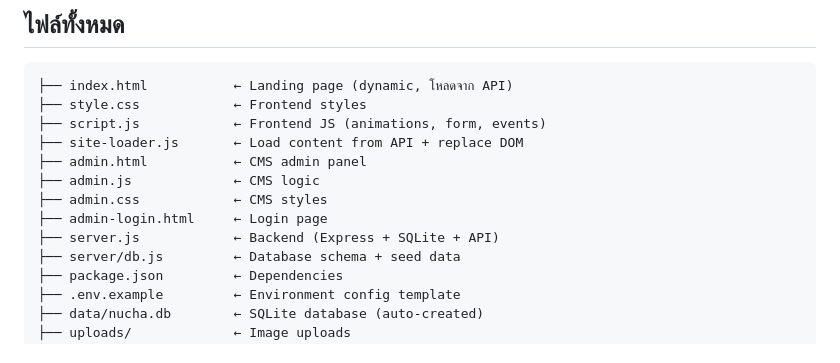
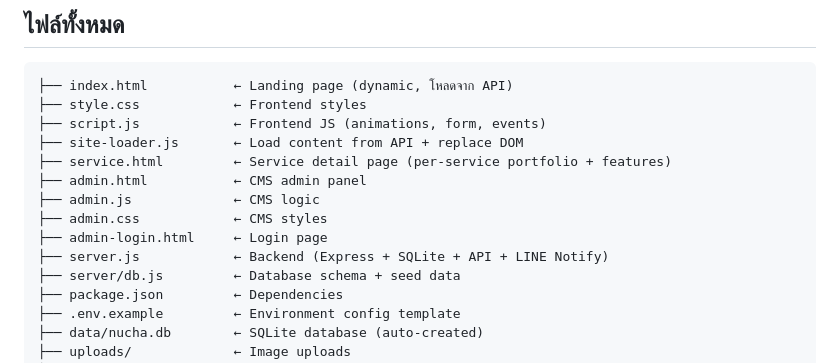
Before and after one commit to photsathonspd1-create/nucha-construction-crm, a Markdown page: HANDOFF.md, the part around one of its changes. GitHub-like rendering.

```diff
--- a/HANDOFF.md
+++ b/HANDOFF.md
@@ -70,11 +72,12 @@ admin.html + admin.js + admin.css (CMS Admin Panel)
 ├── style.css            ← Frontend styles
 ├── script.js            ← Frontend JS (animations, form, events)
 ├── site-loader.js       ← Load content from API + replace DOM
+├── service.html         ← Service detail page (per-service portfolio + features)
 ├── admin.html           ← CMS admin panel
 ├── admin.js             ← CMS logic
 ├── admin.css            ← CMS styles
 ├── admin-login.html     ← Login page
-├── server.js            ← Backend (Express + SQLite + API)
+├── server.js            ← Backend (Express + SQLite + API + LINE Notify)
 ├── server/db.js         ← Database schema + seed data
 ├── package.json         ← Dependencies
 ├── .env.example         ← Environment config template
```
Also changed, not shown: other parts of HANDOFF.md (+16 -2 lines).
